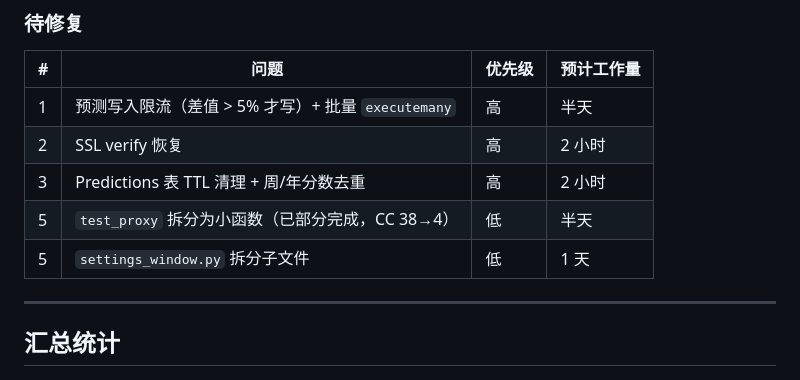
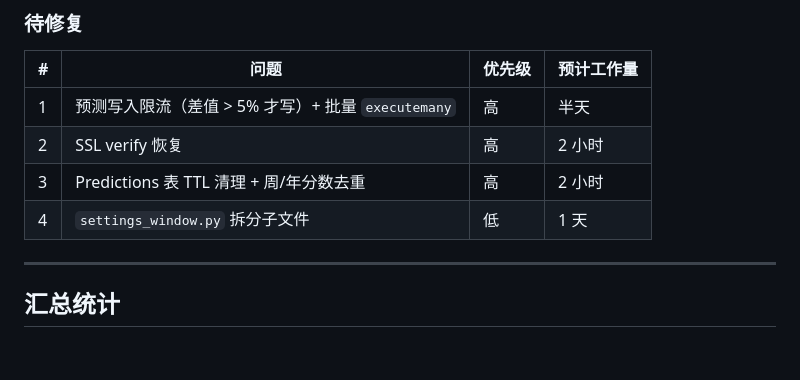
Before and after one commit to jinyiwei2012/bilivideo_monitor, a Markdown page: CODE_REVIEW.md, the part around the change. Rendered like a GitHub page; blank space fills up the shorter version.

Commit message:
docs: CODE_REVIEW.md 同步复杂度修复状态，待修复精简至4项

```diff
--- a/CODE_REVIEW.md
+++ b/CODE_REVIEW.md
@@ -209,8 +209,7 @@
 | 1 | 预测写入限流（差值 > 5% 才写）+ 批量 `executemany` | 高 | 半天 |
 | 2 | SSL verify 恢复 | 高 | 2 小时 |
 | 3 | Predictions 表 TTL 清理 + 周/年分数去重 | 高 | 2 小时 |
-| 5 | `test_proxy` 拆分为小函数（已部分完成，CC 38→4） | 低 | 半天 |
-| 5 | `settings_window.py` 拆分子文件 | 低 | 1 天 |
+| 4 | `settings_window.py` 拆分子文件 | 低 | 1 天 |
 
 ---
 
```
